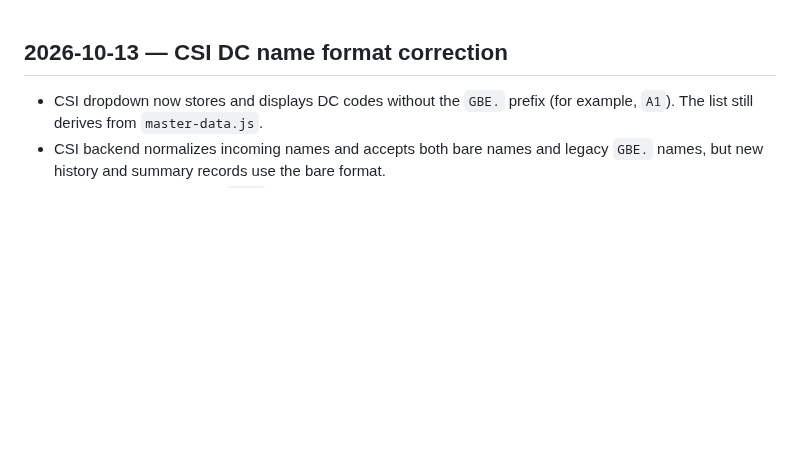
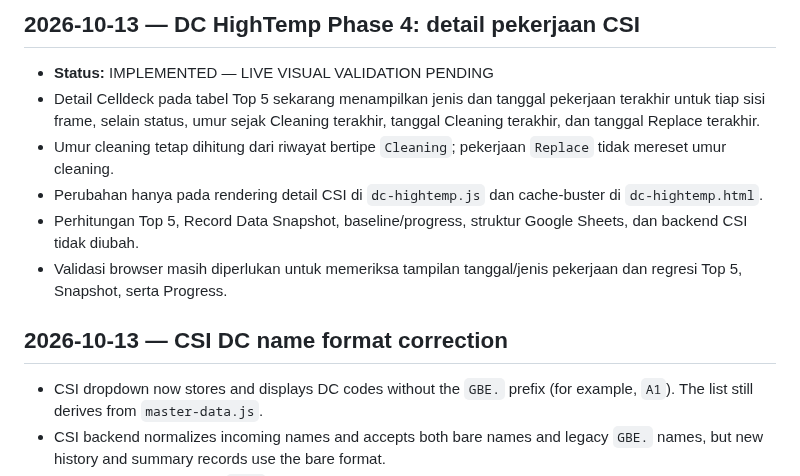
Before and after one commit to noxxadev/comp, a Markdown page: README.md, the part around the change. Drawn GitHub-style; blank space fills up the shorter version.

Commit message:
Document DC HighTemp Phase 4 CSI detail update

```diff
--- a/README.md
+++ b/README.md
@@ -1,3 +1,11 @@
+## 2026-10-13 — DC HighTemp Phase 4: detail pekerjaan CSI
+- **Status:** IMPLEMENTED — LIVE VISUAL VALIDATION PENDING
+- Detail Celldeck pada tabel Top 5 sekarang menampilkan jenis dan tanggal pekerjaan terakhir untuk tiap sisi frame, selain status, umur sejak Cleaning terakhir, tanggal Cleaning terakhir, dan tanggal Replace terakhir.
+- Umur cleaning tetap dihitung dari riwayat bertipe `Cleaning`; pekerjaan `Replace` tidak mereset umur cleaning.
+- Perubahan hanya pada rendering detail CSI di `dc-hightemp.js` dan cache-buster di `dc-hightemp.html`.
+- Perhitungan Top 5, Record Data Snapshot, baseline/progress, struktur Google Sheets, dan backend CSI tidak diubah.
+- Validasi browser masih diperlukan untuk memeriksa tampilan tanggal/jenis pekerjaan dan regresi Top 5, Snapshot, serta Progress.
+
 ## 2026-10-13 — CSI DC name format correction
 - CSI dropdown now stores and displays DC codes without the `GBE.` prefix (for example, `A1`). The list still derives from `master-data.js`.
 - CSI backend normalizes incoming names and accepts both bare names and legacy `GBE.` names, but new history and summary records use the bare format.
```
